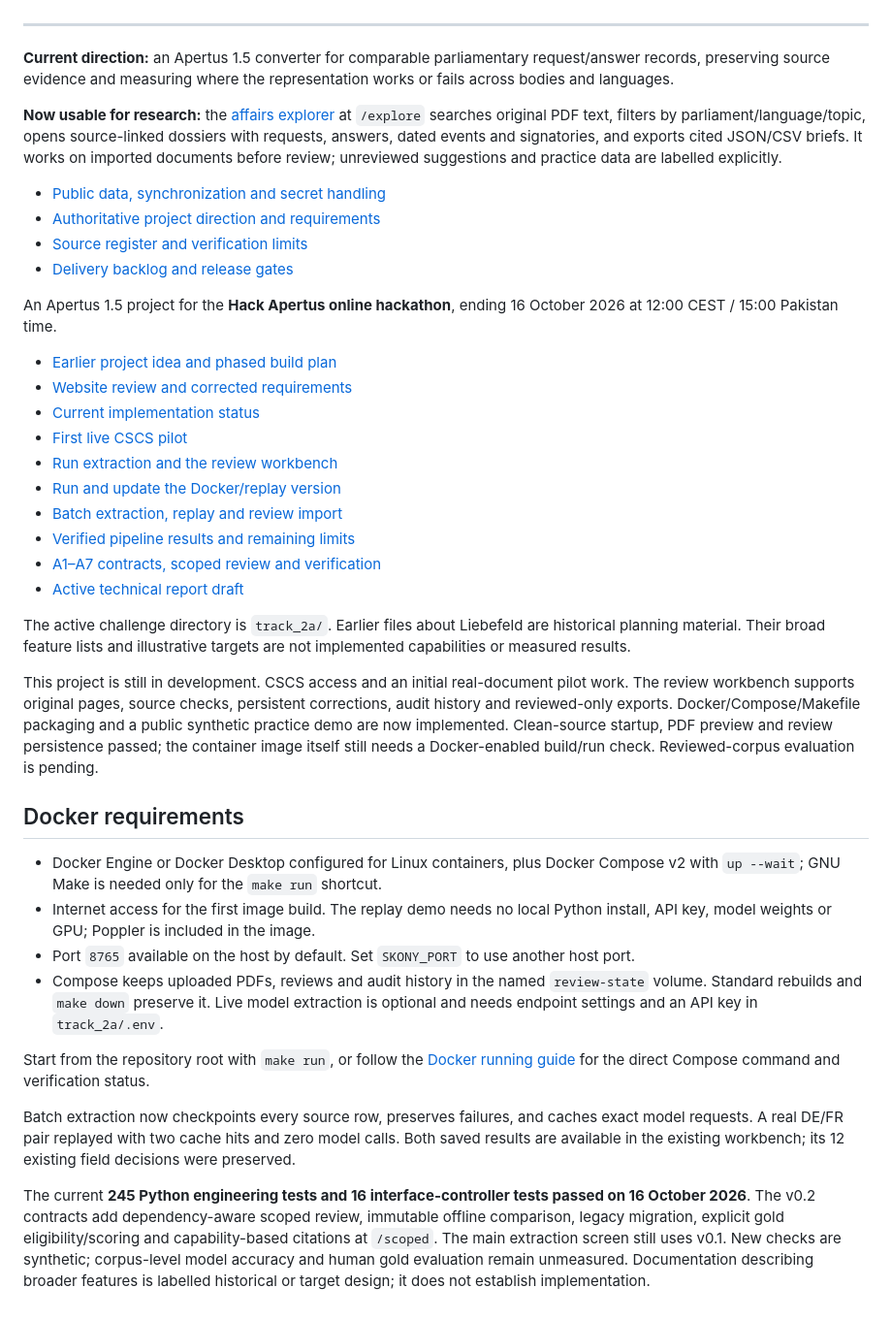
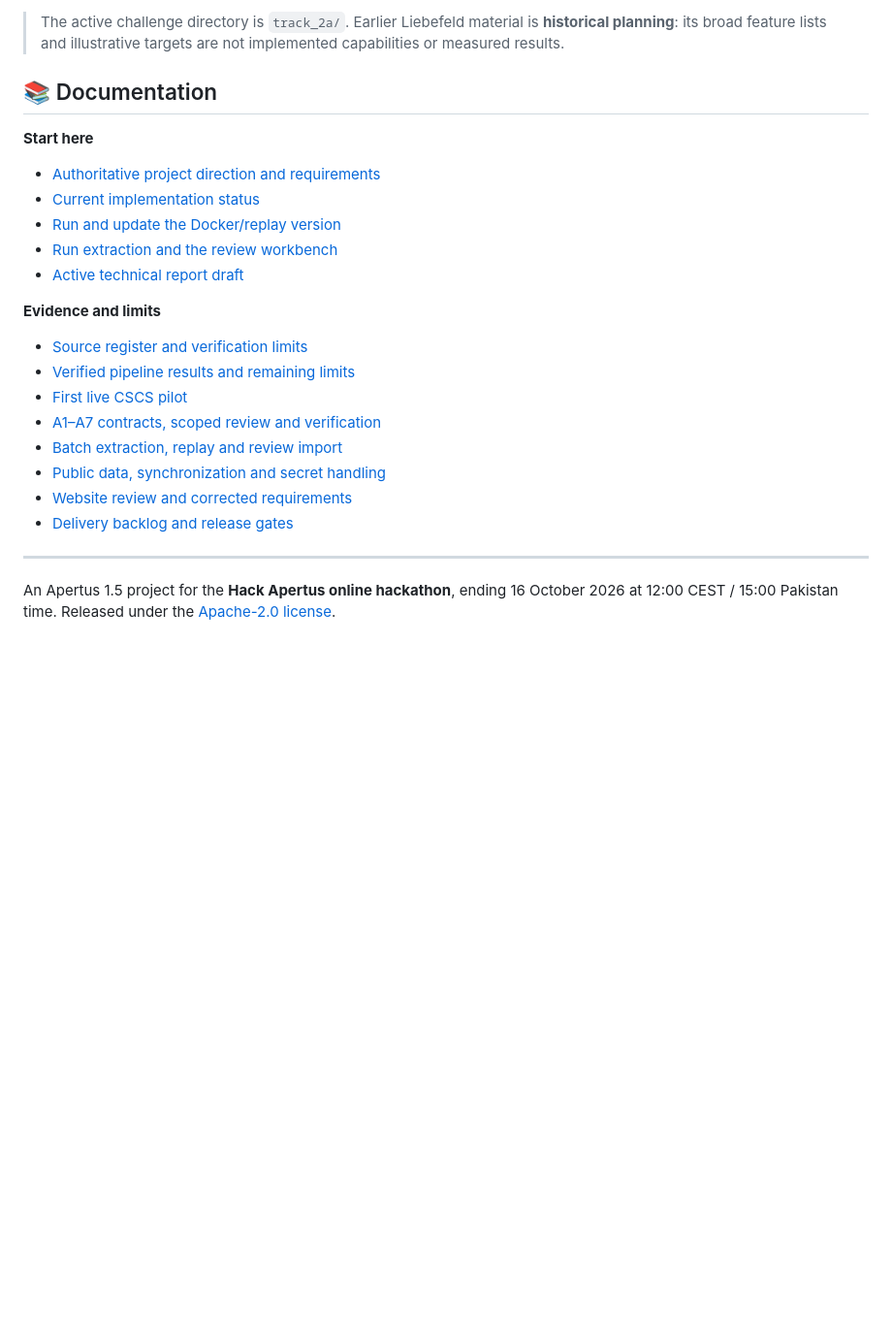
Before and after one commit to ahmarkhhan/sfedly, a Markdown page: README.md, the part around one of its changes. Shown at 97% size. GitHub-like rendering; blank space fills up the shorter version.

```diff
--- a/README.md
+++ b/README.md
@@ -39,71 +143,28 @@ A located passage is evidence to inspect, not automatic proof that a field is co
+> The active challenge directory is `track_2a/`. Earlier Liebefeld material is
+> **historical planning**: its broad feature lists and illustrative targets are
+> not implemented capabilities or measured results.
+
+## 📚 Documentation
+
+**Start here**
+
+- [Authoritative project direction and requirements](docs/16-project-direction.md)
+- [Current implementation status](track_2a/docs/BUILD_STATUS.md)
+- [Run and update the Docker/replay version](track_2a/docs/RUNNING.md)
+- [Run extraction and the review workbench](track_2a/docs/DEVELOPMENT.md)
+- [Active technical report draft](track_2a/technical_report.md)
+
+**Evidence and limits**
+
+- [Source register and verification limits](docs/17-source-register.md)
+- [Verified pipeline results and remaining limits](track_2a/docs/PIPELINE_VERIFICATION.md)
+- [First live CSCS pilot](docs/12-cscs-pilot.md)
+- [A1–A7 contracts, scoped review and verification](track_2a/docs/AUDIT_IMPLEMENTATION.md)
+- [Batch extraction, replay and review import](track_2a/docs/BATCH_EVALUATION.md)
+- [Public data, synchronization and secret handling](track_2a/docs/PUBLICATION.md)
+- [Website review and corrected requirements](docs/11-online-research.md)
+- [Delivery backlog and release gates](docs/18-delivery-backlog.md)
 
 ---
 
-**Current direction:** an Apertus 1.5 converter for comparable parliamentary
-request/answer records, preserving source evidence and measuring where the
-representation works or fails across bodies and languages.
-
-**Now usable for research:** the [affairs explorer](track_2a/docs/EXPLORER.md)
-at `/explore` searches original PDF text, filters by parliament/language/topic,
-opens source-linked dossiers with requests, answers, dated events and signatories,
-and exports cited JSON/CSV briefs. It works on imported documents before review;
-unreviewed suggestions and practice data are labelled explicitly.
-
-- [Public data, synchronization and secret handling](track_2a/docs/PUBLICATION.md)
-- [Authoritative project direction and requirements](docs/16-project-direction.md)
-- [Source register and verification limits](docs/17-source-register.md)
-- [Delivery backlog and release gates](docs/18-delivery-backlog.md)
-
-An Apertus 1.5 project for the **Hack Apertus online hackathon**, ending
-16 October 2026 at 12:00 CEST / 15:00 Pakistan time.
-
-- [Earlier project idea and phased build plan](PROJECT_IDEA.md)
-- [Website review and corrected requirements](docs/11-online-research.md)
-- [Current implementation status](track_2a/docs/BUILD_STATUS.md)
-- [First live CSCS pilot](docs/12-cscs-pilot.md)
-- [Run extraction and the review workbench](track_2a/docs/DEVELOPMENT.md)
-- [Run and update the Docker/replay version](track_2a/docs/RUNNING.md)
-- [Batch extraction, replay and review import](track_2a/docs/BATCH_EVALUATION.md)
-- [Verified pipeline results and remaining limits](track_2a/docs/PIPELINE_VERIFICATION.md)
-- [A1–A7 contracts, scoped review and verification](track_2a/docs/AUDIT_IMPLEMENTATION.md)
-- [Active technical report draft](track_2a/technical_report.md)
-
-The active challenge directory is `track_2a/`. Earlier files about Liebefeld are
-historical planning material. Their broad feature lists and illustrative targets
-are not implemented capabilities or measured results.
-
-This project is still in development. CSCS access and an initial real-document
-pilot work. The review workbench supports original pages, source checks, persistent
-corrections, audit history and reviewed-only exports. Docker/Compose/Makefile
-packaging and a public synthetic practice demo are now implemented. Clean-source
-startup, PDF preview and review persistence passed; the container image itself
-still needs a Docker-enabled build/run check. Reviewed-corpus evaluation is pending.
-
-## Docker requirements
-
-- Docker Engine or Docker Desktop configured for Linux containers, plus Docker
-  Compose v2 with `up --wait`; GNU Make is needed only for the `make run` shortcut.
-- Internet access for the first image build. The replay demo needs no local Python
-  install, API key, model weights or GPU; Poppler is included in the image.
-- Port `8765` available on the host by default. Set `SKONY_PORT` to use another
-  host port.
-- Compose keeps uploaded PDFs, reviews and audit history in the named
-  `review-state` volume. Standard rebuilds and `make down` preserve it. Live model
-  extraction is optional and needs endpoint settings and an API key in `track_2a/.env`.
-
-Start from the repository root with `make run`, or follow the [Docker running
-guide](track_2a/docs/RUNNING.md) for the direct Compose command and verification
-status.
-
-Batch extraction now checkpoints every source row, preserves failures, and
-caches exact model requests. A real DE/FR pair replayed with two cache hits and
-zero model calls. Both saved results are available in the existing workbench;
-its 12 existing field decisions were preserved.
-
-The current **245 Python engineering tests and 16 interface-controller tests passed on 16 October 2026**. The v0.2
-contracts add dependency-aware scoped review, immutable offline comparison,
-legacy migration, explicit gold eligibility/scoring and capability-based citations
-at `/scoped`. The main extraction screen still uses v0.1. New checks are synthetic;
-corpus-level model accuracy and human gold evaluation remain unmeasured.
-Documentation describing broader features is
-labelled historical or target design; it does not establish implementation.
+An Apertus 1.5 project for the **Hack Apertus online hackathon**, ending 16 October 2026 at 12:00 CEST / 15:00 Pakistan time. Released under the [Apache-2.0 license](LICENSE).
```
Also changed, not shown: other parts of README.md (+133 -29 lines).
